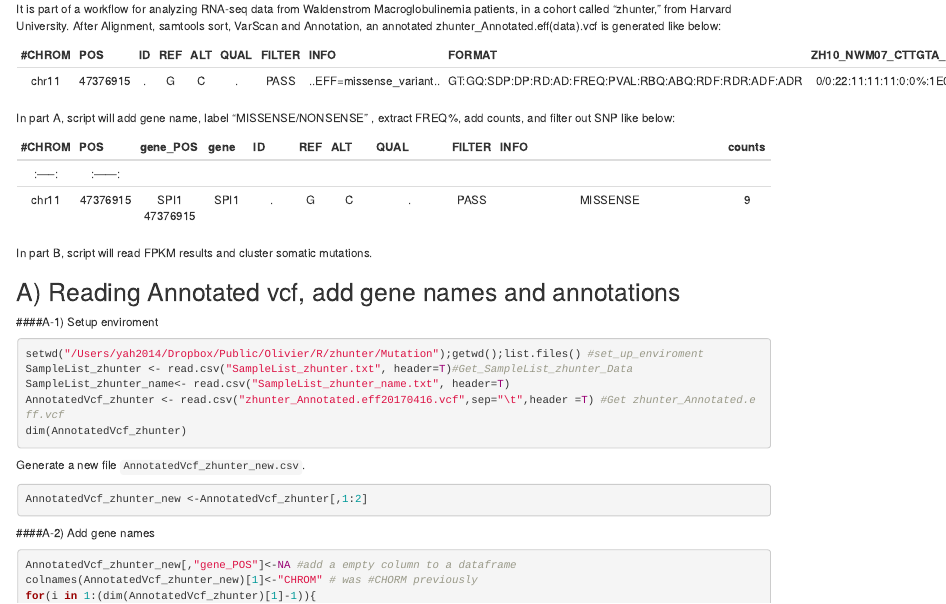
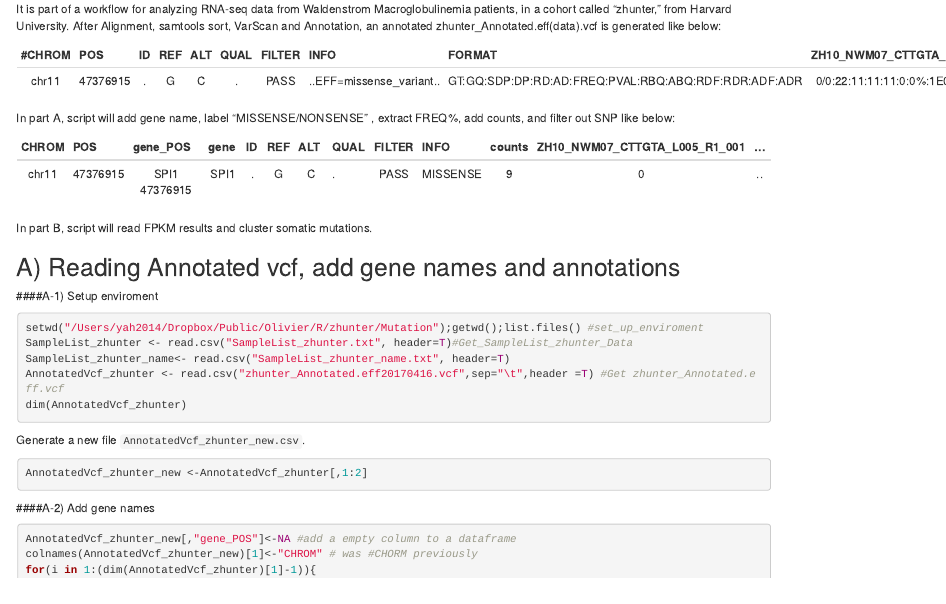
Before and after one commit to nyuhuyang/RNAseq_pipeline, an R Markdown document (R code/Analyzing somatic mutations in RNA-seq data.Rmd): the page in a window 1100 px wide, from 150 px down. Rendered offline with R 4.5, knitr and Pandoc, with nearby package versions; the code is not run, so its results and figures are left out.

Commit message:
Update Analyzing somatic mutations in RNA-seq data.Rmd

```diff
--- a/R code/Analyzing somatic mutations in RNA-seq data.Rmd
+++ b/R code/Analyzing somatic mutations in RNA-seq data.Rmd
@@ -13,16 +13,15 @@ knitr::opts_chunk$set(echo = TRUE)
 
 It is part of a workflow for analyzing RNA-seq data from Waldenstrom Macroglobulinemia patients, in a cohort called "zhunter," from Harvard University. After Alignment, samtools sort, VarScan and Annotation, an annotated zhunter_Annotated.eff(data).vcf is generated like below:
 
-|#CHROM	| POS	 | ID	    | REF	|ALT	|QUAL |FILTER |INFO       |FORMAT|ZH10_NWM07_CTTGTA_L005_R1_001              |...|
+|#CHROM	| POS	 | ID	    | REF	|ALT	|QUAL |FILTER |INFO       |FORMAT|ZH10_NWM07_CTTGTA_L005_R1_001 |...|
 |:-----:|:------:|:--------:|:-----:|:-----:|:---:|:-----:|:---------:|:---:|:-----------------------------:|:-:|
-|chr11	|47376915|.|G	    |C      |.	  |PASS   |..EFF=missense_variant..|GT:GQ:SDP:DP:RD:AD:FREQ:PVAL:RBQ:ABQ:RDF:RDR:ADF:ADR|0/0:22:11:11:11:0:0%:1E0:39:0:7:4:0:0||...|
+|chr11	|47376915|.         |G	    |C      |.	  |PASS   |..EFF=missense_variant..|GT:GQ:SDP:DP:RD:AD:FREQ:PVAL:RBQ:ABQ:RDF:RDR:ADF:ADR|0/0:22:11:11:11:0:0%:1E0:39:0:7:4:0:0||...|
 
 In part A, script will add gene name, label "MISSENSE/NONSENSE" , extract FREQ%, add counts, and filter out SNP like below:
 
-|#CHROM	| POS	 |gene_POS	|gene	| ID| REF	|ALT	|QUAL |FILTER |INFO      |counts	 |ZH10_NWM07_CTTGTA_L005_R1_001              |...|
-|:-----:|:------:|:--------:|:-----:|:-----:|:---:|:-----:|:---------:|:---:|:-----------------------------:|:-:|
-:-----:|:------:|
-|chr11	|47376915	|SPI1 47376915	|SPI1	|.	|G	|C	|.	|PASS	|MISSENSE	|9	|0|..|
+|CHROM	| POS	 |gene_POS	    |gene	| ID| REF	|ALT	|QUAL |FILTER |INFO  |counts |ZH10_NWM07_CTTGTA_L005_R1_001   |...|
+|:-----:|:-----:|:-------------:|:-----:|:--:|:---:|:-----:|:------|:---:|:------:|:-----:|:------------------------------:|:--:|
+|chr11	|47376915|SPI1 47376915	|SPI1	|.	|G	    |C	    |.	    |PASS|MISSENSE|9	   |   0                            |..|
 
 In part B, script will read FPKM results and cluster somatic mutations.
 
```
